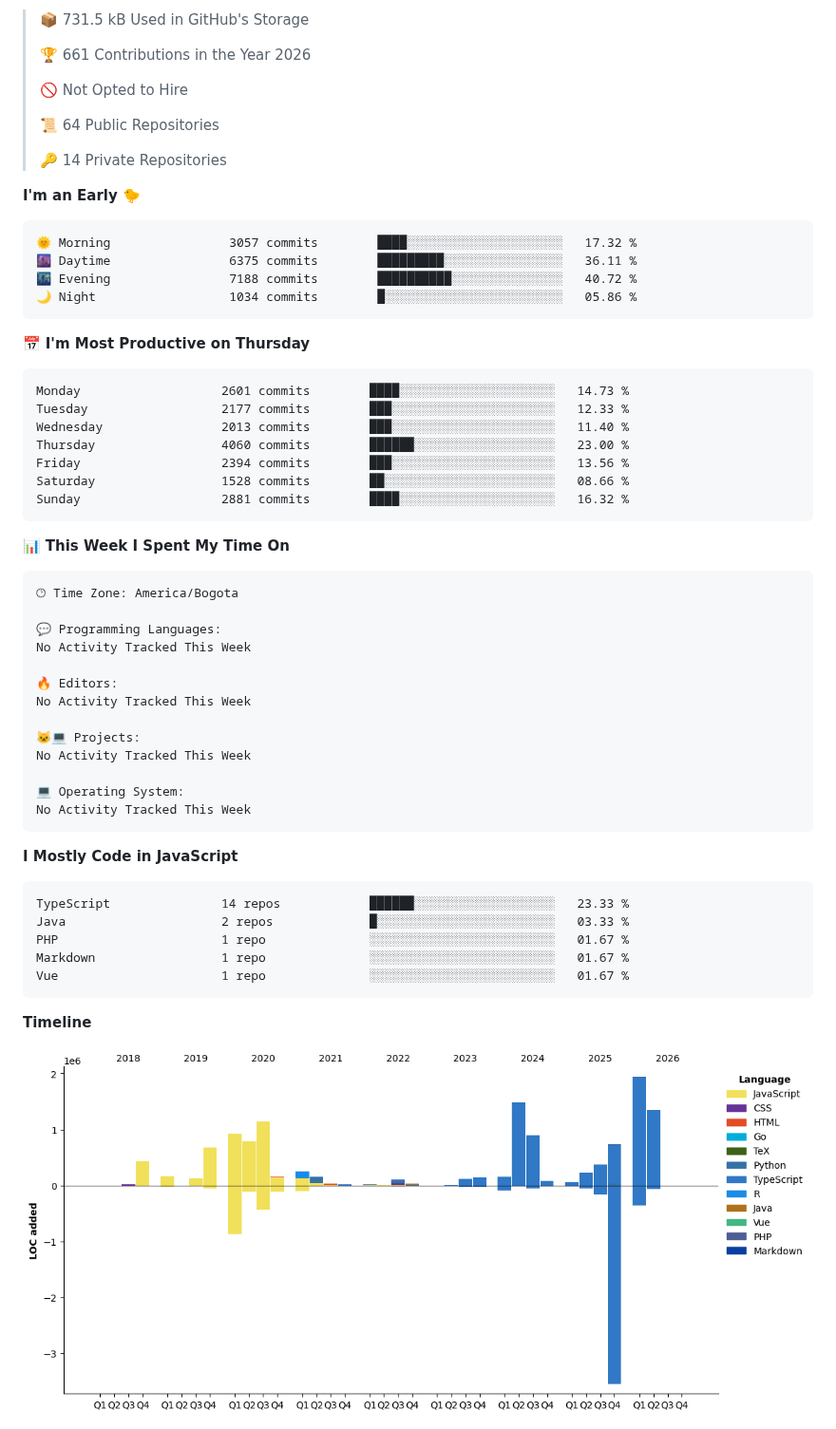
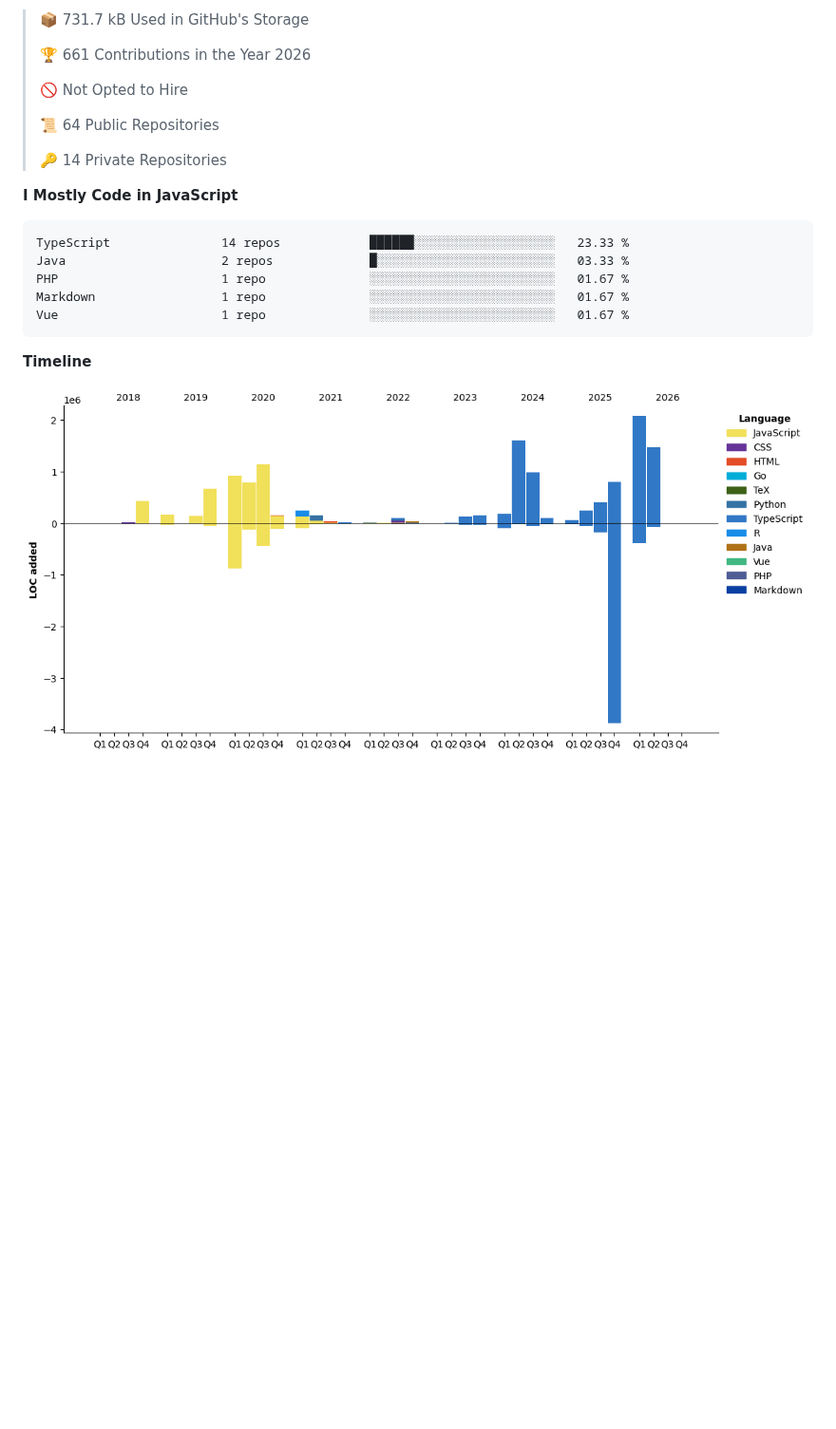
Before and after one commit to devHectorGa/devHectorGa, a Markdown page: README.md, the part around one of its changes. Shown at 95% size. Drawn GitHub-style; pictures changed too: assets/bar_graph.png; blank space fills up the shorter version.

Commit message:
Updated with Dev Metrics

````diff
--- a/README.md
+++ b/README.md
@@ -20,7 +18,7 @@
 
 **🐱 My GitHub Data**
 
-> 📦 731.5 kB Used in GitHub's Storage
+> 📦 731.7 kB Used in GitHub's Storage
  >
 > 🏆 661 Contributions in the Year 2026
  >
@@ -30,45 +28,6 @@
  >
 > 🔑 14 Private Repositories
  >
-**I'm an Early 🐤**
-
-```text
-🌞 Morning                3057 commits        ████░░░░░░░░░░░░░░░░░░░░░   17.32 %
-🌆 Daytime                6375 commits        █████████░░░░░░░░░░░░░░░░   36.11 %
-🌃 Evening                7188 commits        ██████████░░░░░░░░░░░░░░░   40.72 %
-🌙 Night                  1034 commits        █░░░░░░░░░░░░░░░░░░░░░░░░   05.86 %
-```
-📅 **I'm Most Productive on Thursday**
-
-```text
-Monday                   2601 commits        ████░░░░░░░░░░░░░░░░░░░░░   14.73 %
-Tuesday                  2177 commits        ███░░░░░░░░░░░░░░░░░░░░░░   12.33 %
-Wednesday                2013 commits        ███░░░░░░░░░░░░░░░░░░░░░░   11.40 %
-Thursday                 4060 commits        ██████░░░░░░░░░░░░░░░░░░░   23.00 %
-Friday                   2394 commits        ███░░░░░░░░░░░░░░░░░░░░░░   13.56 %
-Saturday                 1528 commits        ██░░░░░░░░░░░░░░░░░░░░░░░   08.66 %
-Sunday                   2881 commits        ████░░░░░░░░░░░░░░░░░░░░░   16.32 %
-```
-
-
-📊 **This Week I Spent My Time On**
-
-```text
-🕑︎ Time Zone: America/Bogota
-
-💬 Programming Languages:
-No Activity Tracked This Week
-
-🔥 Editors:
-No Activity Tracked This Week
-
-🐱‍💻 Projects:
-No Activity Tracked This Week
-
-💻 Operating System:
-No Activity Tracked This Week
-```
-
 **I Mostly Code in JavaScript**
 
 ```text
````
Also changed, not shown: other parts of README.md (+1 -3 lines).
